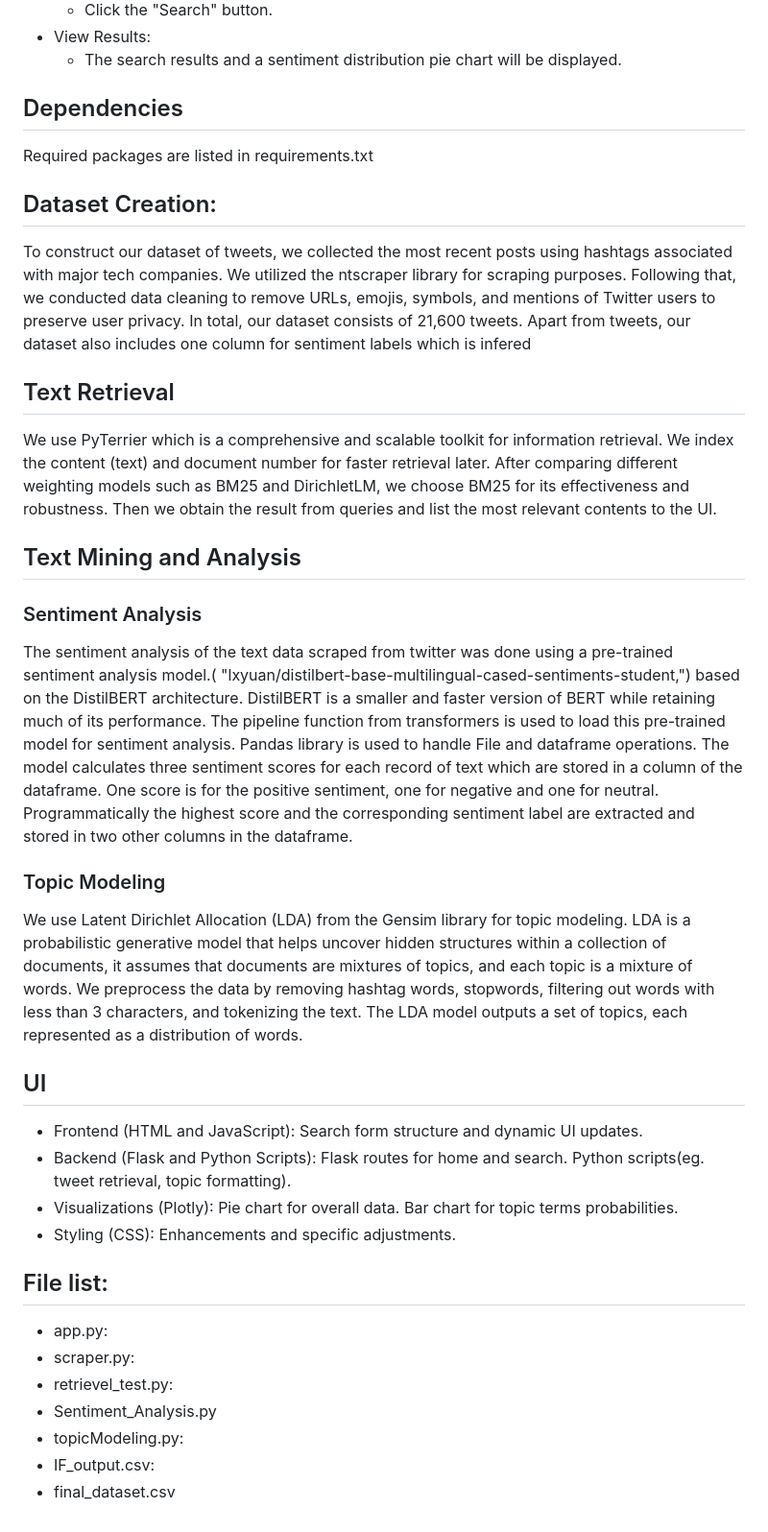
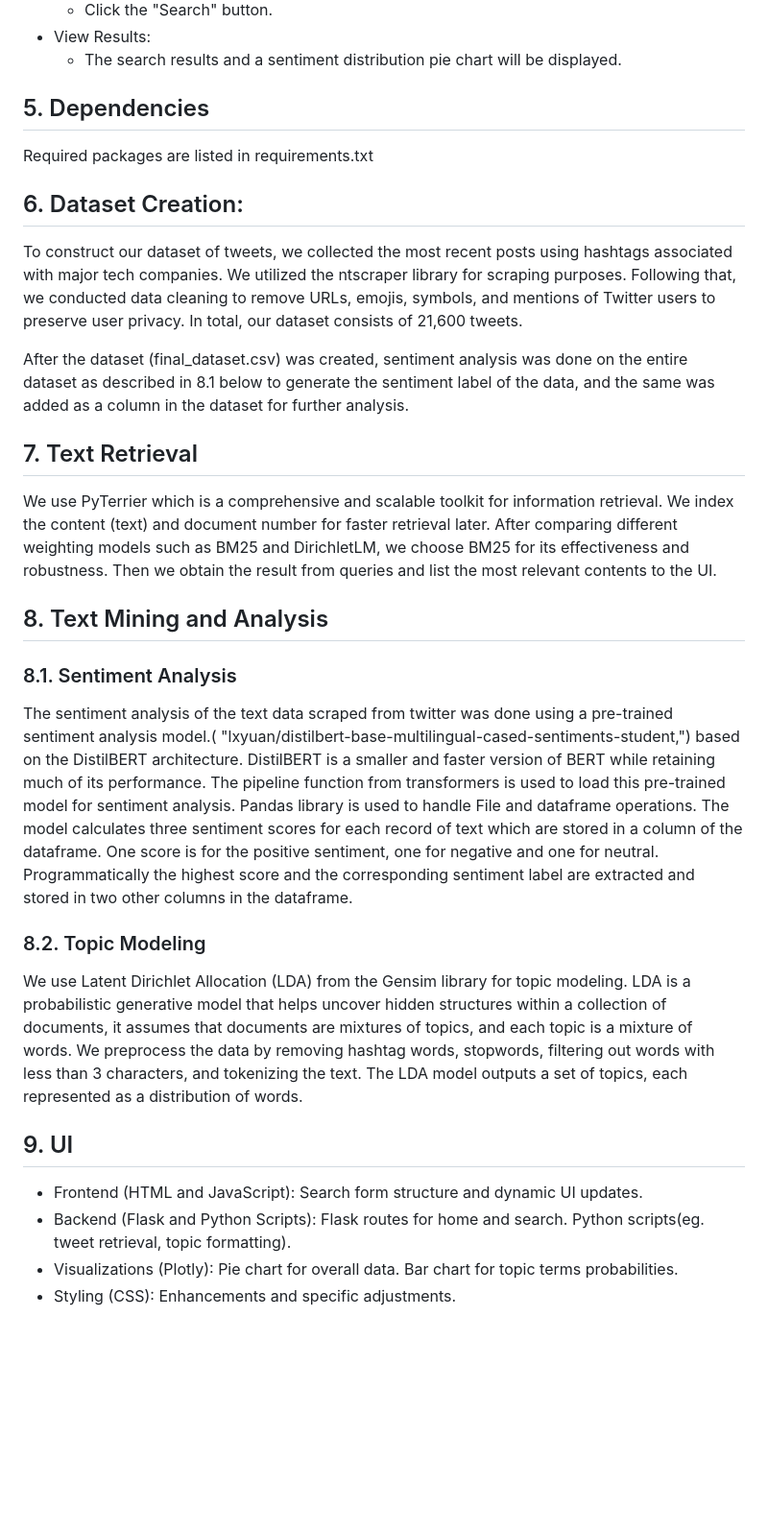
Before and after one commit to vengottip/CS410_Project, a Markdown page: README.md, the part around one of its changes. Shown at 96% size. Rendered like a GitHub page; blank space fills up the shorter version.

```diff
--- a/README.md
+++ b/README.md
@@ -36,33 +36,35 @@ https://mediaspace.illinois.edu/media/t/1_rmfrdged
     * The search results and a sentiment distribution pie chart will be displayed.
 
 
-## Dependencies
+## 5. Dependencies
 Required packages are listed in requirements.txt
 
 
-## Dataset Creation:
+## 6. Dataset Creation:
 
 To construct our dataset of tweets, we collected the most recent posts using hashtags associated with major tech companies.
-We utilized the ntscraper library for scraping purposes. Following that, we conducted data cleaning to remove URLs, emojis, symbols, and mentions of Twitter users to preserve user privacy. In total, our dataset consists of 21,600 tweets. Apart from tweets, our dataset also includes one column for sentiment labels which is infered
+We utilized the ntscraper library for scraping purposes. Following that, we conducted data cleaning to remove URLs, emojis, symbols, and mentions of Twitter users to preserve user privacy. In total, our dataset consists of 21,600 tweets.
+
+After the dataset (final_dataset.csv) was created, sentiment analysis was done on the entire dataset as described in 8.1 below to generate the sentiment label of the data, and the same was added as a column in the dataset for further analysis.
 
 
-## Text Retrieval
+## 7. Text Retrieval
 
 We use PyTerrier which is a comprehensive and scalable toolkit for information retrieval. We index the content (text) and document number for faster retrieval later. After comparing different weighting models such as BM25 and DirichletLM, we choose BM25 for its effectiveness and robustness. Then we obtain the result from queries and list the most relevant contents to the UI.
 
-## Text Mining and Analysis
+## 8. Text Mining and Analysis
 
-### Sentiment Analysis
+### 8.1. Sentiment Analysis
 The sentiment analysis of the text data scraped from twitter was done using a pre-trained sentiment analysis model.( "lxyuan/distilbert-base-multilingual-cased-sentiments-student,") based on the DistilBERT architecture. DistilBERT is a smaller and faster version of BERT while retaining much of its performance.
 The pipeline function from transformers is used to load this pre-trained model for sentiment analysis.  Pandas library is used  to handle File and dataframe operations.
 The model calculates three sentiment scores for each record of text which are stored in a column of the dataframe. One score is for the positive sentiment, one for negative and one for neutral. Programmatically the highest score and the corresponding sentiment label are extracted and stored in two other columns in the dataframe.
 
-### Topic Modeling
+### 8.2. Topic Modeling
 
 We use Latent Dirichlet Allocation (LDA) from the Gensim library for topic modeling. LDA is a probabilistic generative model that helps uncover hidden structures within a collection of documents, it assumes that documents are mixtures of topics, and each topic is a mixture of words.  We preprocess the data by removing hashtag words, stopwords, filtering out words with less than 3 characters, and tokenizing the text.
 The LDA model outputs a set of topics, each represented as a distribution of words.
 
-## UI
+## 9. UI
 
 - Frontend (HTML and JavaScript):
 Search form structure and dynamic UI updates.
@@ -74,14 +76,3 @@ Pie chart for overall data.
 Bar chart for topic terms probabilities.
 - Styling (CSS):
 Enhancements and specific adjustments.
-
-
-## File list:
-
-- app.py:
-- scraper.py:
-- retrievel_test.py:
-- Sentiment_Analysis.py
-- topicModeling.py:
-- IF_output.csv:
-- final_dataset.csv
```
Also changed, not shown: other parts of README.md (+4 -4 lines).
